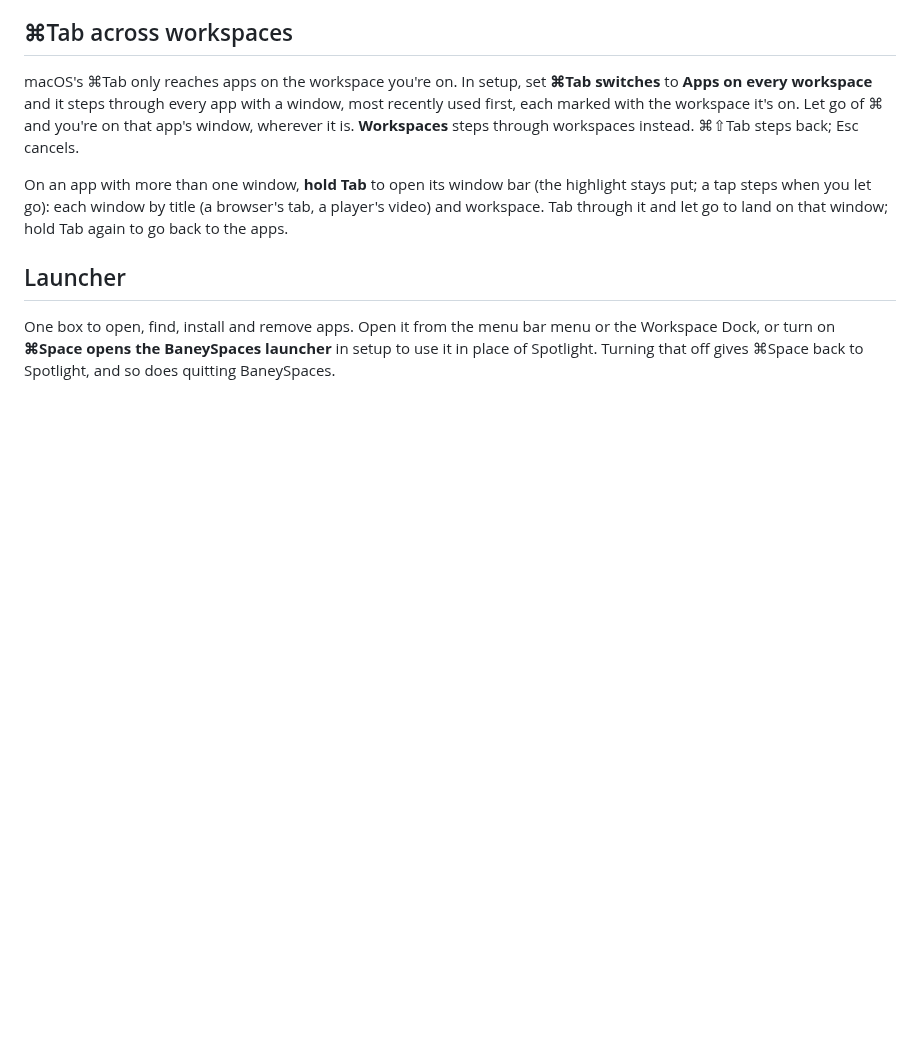
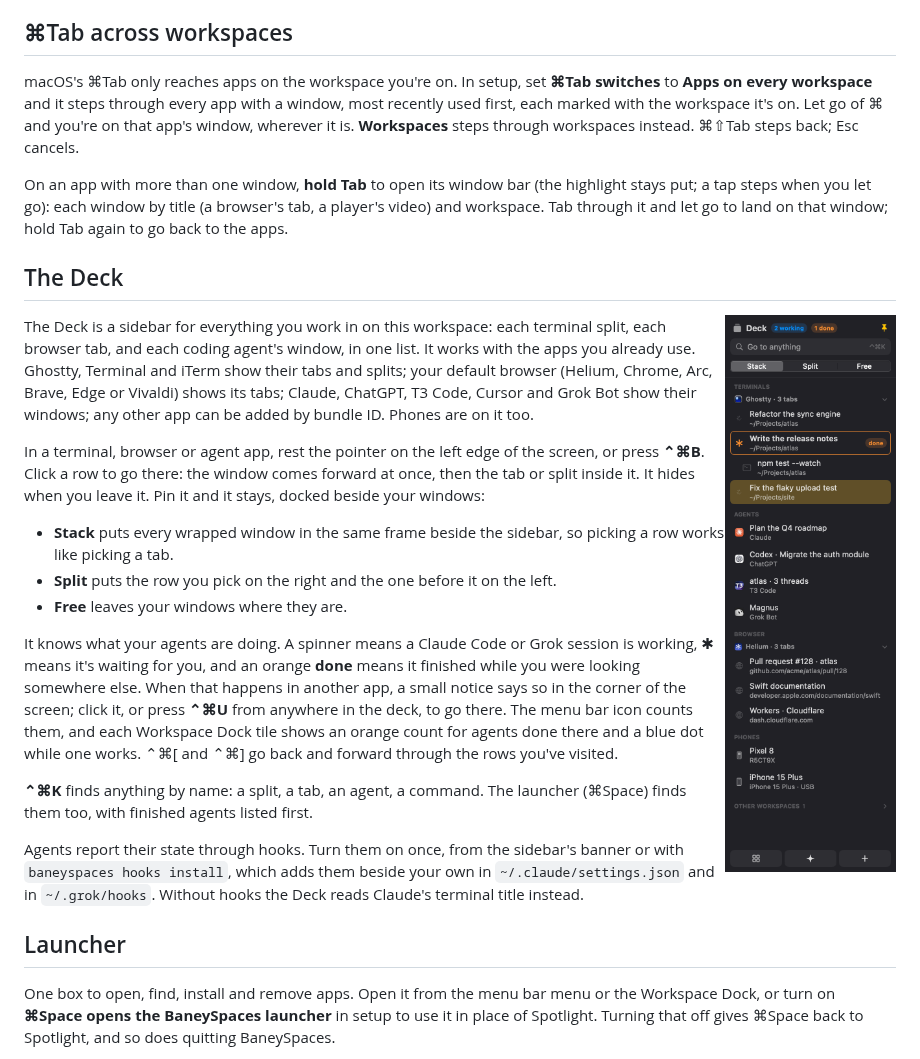
Before and after one commit to baney75/baneyspaces, a Markdown page: README.md, the part around one of its changes. Rendered like a GitHub page; pictures changed too: docs/shots/deck.png (added); blank space fills up the shorter version.

Commit message:
Review and security fixes; agent run in Terminal; title claims; Deck renders and README
Co-Authored-By: Claude Opus 5.5 <noreply@anthropic.com>

```diff
--- a/README.md
+++ b/README.md
@@ -108,6 +108,39 @@ wherever it is. **Workspaces** steps through workspaces instead. ⌘⇧Tab steps
 On an app with more than one window, **hold Tab** to open its window bar (the highlight stays put; a tap steps when you let go): each window by title
 (a browser's tab, a player's video) and workspace. Tab through it and let go to land on that
 window; hold Tab again to go back to the apps.
+
+## The Deck
+
+<img src="docs/shots/deck.png" alt="The Deck: a sidebar listing Ghostty terminals with one Claude session working and one done, Claude, ChatGPT, T3 Code and Grok Bot windows, Helium tabs, and two phones" width="264" align="right">
+
+The Deck is a sidebar for everything you work in on this workspace: each terminal split, each
+browser tab, and each coding agent's window, in one list. It works with the apps you already
+use. Ghostty, Terminal and iTerm show their tabs and splits; your default browser (Helium,
+Chrome, Arc, Brave, Edge or Vivaldi) shows its tabs; Claude, ChatGPT, T3 Code, Cursor and Grok
+Bot show their windows; any other app can be added by bundle ID. Phones are on it too.
+
+In a terminal, browser or agent app, rest the pointer on the left edge of the screen, or press
+**⌃⌘B**. Click a row to go there: the window comes forward at once, then the tab or split
+inside it. It hides when you leave it. Pin it and it stays, docked beside your windows:
+
+- **Stack** puts every wrapped window in the same frame beside the sidebar, so picking a row
+  works like picking a tab.
+- **Split** puts the row you pick on the right and the one before it on the left.
+- **Free** leaves your windows where they are.
+
+It knows what your agents are doing. A spinner means a Claude Code or Grok session is working,
+✱ means it's waiting for you, and an orange **done** means it finished while you were looking
+somewhere else. When that happens in another app, a small notice says so in the corner of the
+screen; click it, or press **⌃⌘U** from anywhere in the deck, to go there. The menu bar icon
+counts them, and each Workspace Dock tile shows an orange count for agents done there and a
+blue dot while one works. ⌃⌘[ and ⌃⌘] go back and forward through the rows you've visited.
+
+**⌃⌘K** finds anything by name: a split, a tab, an agent, a command. The launcher (⌘Space)
+finds them too, with finished agents listed first.
+
+Agents report their state through hooks. Turn them on once, from the sidebar's banner or with
+`baneyspaces hooks install`, which adds them beside your own in `~/.claude/settings.json` and
+in `~/.grok/hooks`. Without hooks the Deck reads Claude's terminal title instead.
 
 ## Launcher
 
```
Also changed, not shown: other parts of README.md (+52 -1 lines), docs/shots/deck-toast.png (added), 12 other files.
